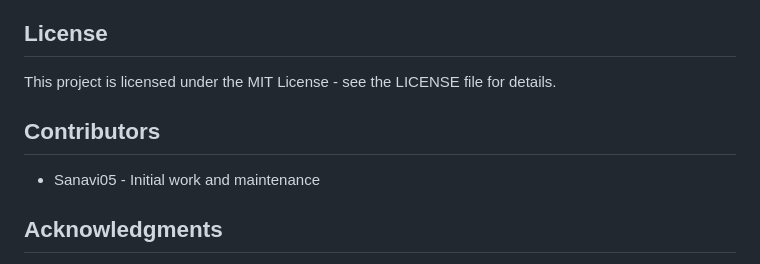
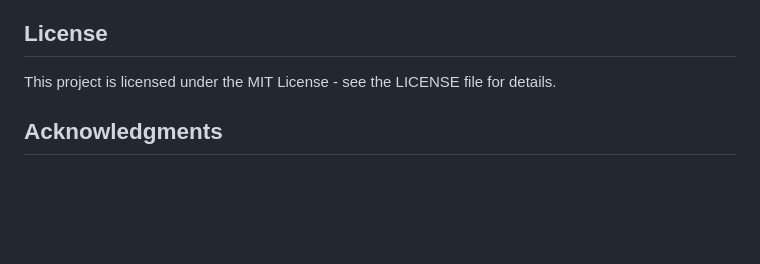
Before and after one commit to Sanavi05/compliance-automation-tool, a Markdown page: README.md, the part around the change. GitHub-like rendering; blank space fills up the shorter version.

Commit message:
updated readme file
Removed contributors section from README.

```diff
--- a/README.md
+++ b/README.md
@@ -699,9 +699,6 @@ pip install pillow-simd
 
 This project is licensed under the MIT License - see the LICENSE file for details.
 
-## Contributors
-
-- Sanavi05 - Initial work and maintenance
 
 ## Acknowledgments
 
```
